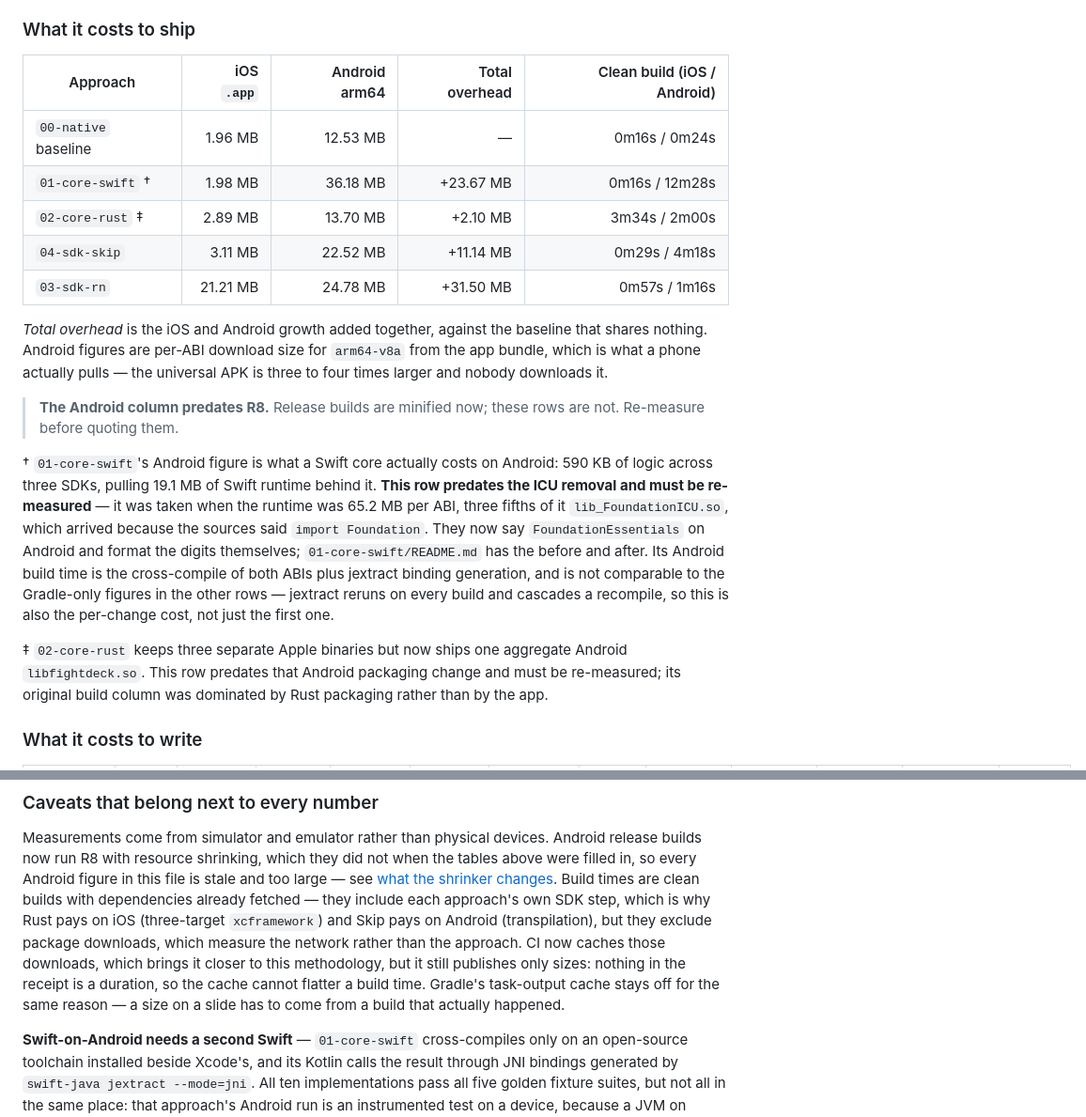
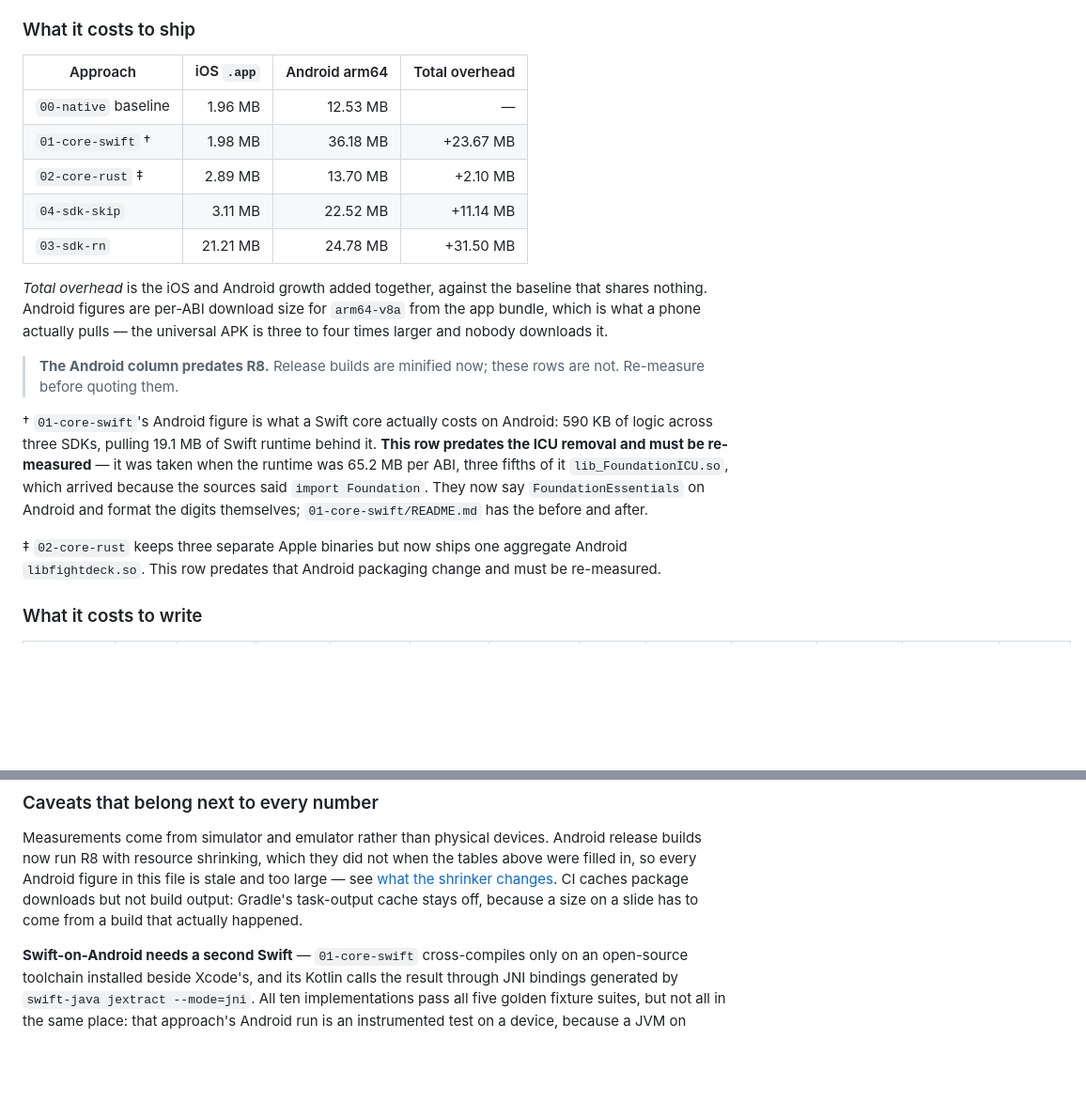
Before and after one commit to daniboybye/fightdeck, a Markdown page: README.md, 2 parts joined by grey strips. Shown at 94% size. GitHub-like rendering; blank space fills up the shorter version.

Commit message:
Drop the build times from the README
The clean-build column was measured before the SDK scripts could build
in debug or for arm64 alone, before 01's two ABIs stopped rebuilding
each other and before Skip left the iOS build, so none of its figures
still describes the repository. The notes that explained it go with it.

Co-Authored-By: Claude Opus 5.5 <noreply@anthropic.com>

```diff
--- a/README.md
+++ b/README.md
@@ -65,13 +65,13 @@ come from a local `tools/ci-local.sh --skip-tests measure` run on Apple silicon,
 
 ### What it costs to ship
 
-| Approach | iOS `.app` | Android arm64 | Total overhead | Clean build (iOS / Android) |
-| --- | ---: | ---: | ---: | ---: |
-| `00-native` baseline | 1.96 MB | 12.53 MB | — | 0m16s / 0m24s |
-| `01-core-swift` † | 1.98 MB | 36.18 MB | +23.67 MB | 0m16s / 12m28s |
-| `02-core-rust` ‡ | 2.89 MB | 13.70 MB | +2.10 MB | 3m34s / 2m00s |
-| `04-sdk-skip` | 3.11 MB | 22.52 MB | +11.14 MB | 0m29s / 4m18s |
-| `03-sdk-rn` | 21.21 MB | 24.78 MB | +31.50 MB | 0m57s / 1m16s |
+| Approach | iOS `.app` | Android arm64 | Total overhead |
+| --- | ---: | ---: | ---: |
+| `00-native` baseline | 1.96 MB | 12.53 MB | — |
+| `01-core-swift` † | 1.98 MB | 36.18 MB | +23.67 MB |
+| `02-core-rust` ‡ | 2.89 MB | 13.70 MB | +2.10 MB |
+| `04-sdk-skip` | 3.11 MB | 22.52 MB | +11.14 MB |
+| `03-sdk-rn` | 21.21 MB | 24.78 MB | +31.50 MB |
 
 *Total overhead* is the iOS and Android growth added together, against the baseline that
 shares nothing. Android figures are per-ABI download size for `arm64-v8a` from the app
@@ -86,15 +86,10 @@ logic across three SDKs, pulling 19.1 MB of Swift runtime behind it. **This row
 ICU removal and must be re-measured** — it was taken when the runtime was 65.2 MB per ABI,
 three fifths of it `lib_FoundationICU.so`, which arrived because the sources said
 `import Foundation`. They now say `FoundationEssentials` on Android and format the digits
-themselves; `01-core-swift/README.md` has the before and after. Its
-Android build time is the cross-compile of both ABIs plus jextract binding generation, and
-is not comparable to the Gradle-only figures in the other rows — jextract reruns on every
-build and cascades a recompile, so this is also the per-change cost, not just the first
-one.
+themselves; `01-core-swift/README.md` has the before and after.
 
 ‡ `02-core-rust` keeps three separate Apple binaries but now ships one aggregate Android
-`libfightdeck.so`. This row predates that Android packaging change and must be re-measured;
-its original build column was dominated by Rust packaging rather than by the app.
+`libfightdeck.so`. This row predates that Android packaging change and must be re-measured.
 
 ### What it costs to write
 
@@ -406,14 +401,9 @@ SwiftKit's thread-safety markers, `java.awt` in JNA's desktop bridge.
 Measurements come from simulator and emulator rather than physical devices. Android release
 builds now run R8 with resource shrinking, which they did not when the tables above were
 filled in, so every Android figure in this file is stale and too large — see [what the
-shrinker changes](#what-the-shrinker-changes). Build times are clean builds
-with dependencies already fetched — they include each approach's own SDK step, which is why
-Rust pays on iOS (three-target `xcframework`) and Skip pays on Android (transpilation), but
-they exclude package downloads, which measure the network rather than the approach. CI now
-caches those downloads, which brings it closer to this methodology, but it still publishes
-only sizes: nothing in the receipt is a duration, so the cache cannot flatter a build time.
-Gradle's task-output cache stays off for the same reason — a size on a slide has to come
-from a build that actually happened.
+shrinker changes](#what-the-shrinker-changes). CI caches package downloads but not build
+output: Gradle's task-output cache stays off, because a size on a slide has to come from a
+build that actually happened.
 
 **Swift-on-Android needs a second Swift** — `01-core-swift` cross-compiles only on an
 open-source toolchain installed beside Xcode's, and its Kotlin calls the result through
```
